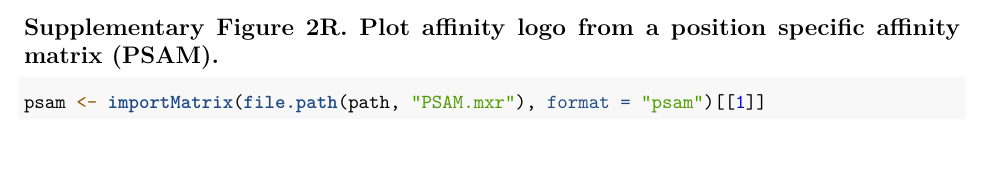
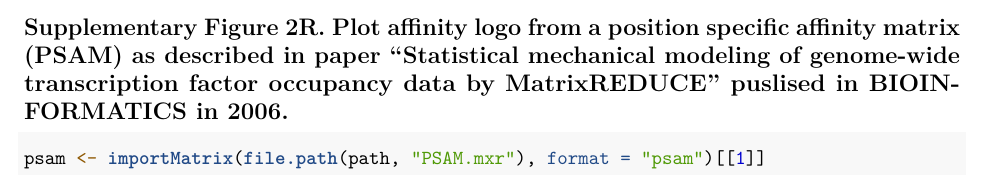
Before and after one commit to jianhong/motifStack.documentation, an R Markdown document (suppFigure2.Rmd): part of page 23 of 24, cut so that both start at the same text, the shorter picture padded with empty space. Rendered offline with R 4.5, knitr and Pandoc, then LaTeX, with nearby package versions; some code elsewhere in the file could not run offline.

Commit message:
update the suppFigure2 and 7

````diff
--- a/suppFigure2.Rmd
+++ b/suppFigure2.Rmd
@@ -531,7 +531,7 @@ motifStack(motifs, layout = "phylog")
 
 \clearpage
 
-## Supplementary Figure 2R. Plot affinity logo from a position specific affinity matrix (PSAM).
+## Supplementary Figure 2R. Plot affinity logo from a position specific affinity matrix (PSAM) as described in paper "Statistical mechanical modeling of genome-wide transcription factor occupancy data by MatrixREDUCE" puslised in BIOINFORMATICS in 2006.
 
 ```{r plotAffinityLogo, fig.width=12, fig.height=4, dpi=72, fig.cap=fn("PSAM plotted as an affinity logo.", "R"), message=FALSE, warning=FALSE, error=FALSE}
 psam <- importMatrix(file.path(path, "PSAM.mxr"), format = "psam")[[1]]
````
Also changed, not shown: suppFigure7.pdf.
